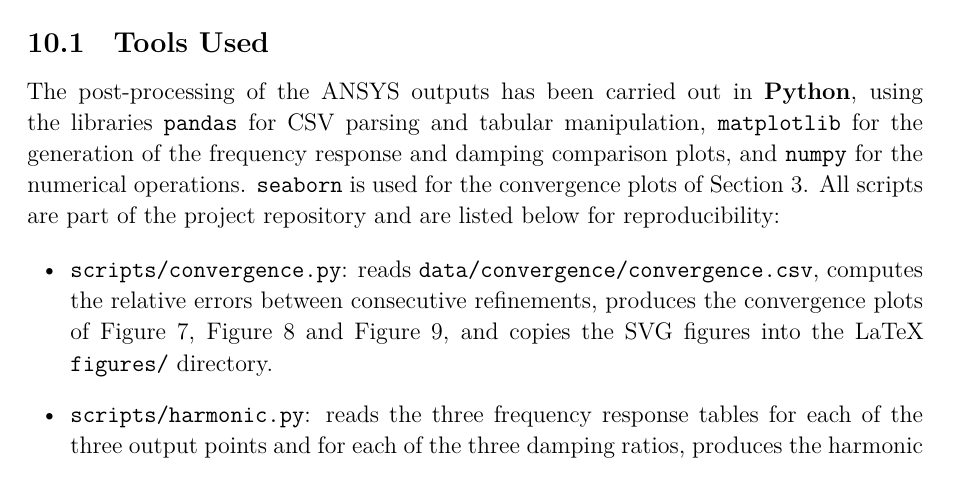
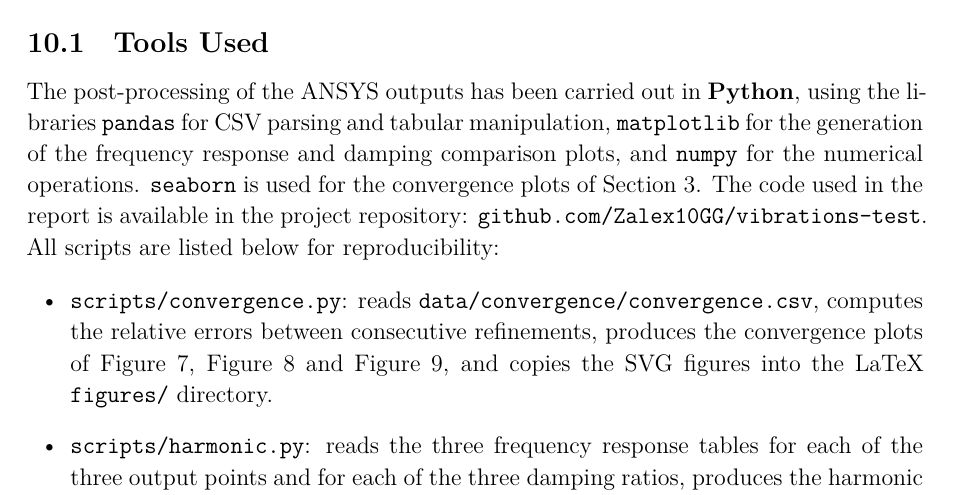
Before and after one commit to Zalex10GG/vibrations-test, a LaTeX document (latex/main.tex, which reads latex/sections/10_postprocessing.tex): part of page 27 of 32, cut so that both start at the same text. Compiled offline with XeLaTeX.

Commit message:
add github link

```diff
--- a/latex/sections/10_postprocessing.tex
+++ b/latex/sections/10_postprocessing.tex
@@ -2,7 +2,7 @@
 
 \subsection{Tools Used}
 
-The post-processing of the ANSYS outputs has been carried out in \textbf{Python}, using the libraries \texttt{pandas} for CSV parsing and tabular manipulation, \texttt{matplotlib} for the generation of the frequency response and damping comparison plots, and \texttt{numpy} for the numerical operations. \texttt{seaborn} is used for the convergence plots of \Cref{sec:mesh_convergence}. All scripts are part of the project repository and are listed below for reproducibility:
+The post-processing of the ANSYS outputs has been carried out in \textbf{Python}, using the libraries \texttt{pandas} for CSV parsing and tabular manipulation, \texttt{matplotlib} for the generation of the frequency response and damping comparison plots, and \texttt{numpy} for the numerical operations. \texttt{seaborn} is used for the convergence plots of \Cref{sec:mesh_convergence}. The code used in the report is available in the project repository: \href{https://github.com/Zalex10GG/vibrations-test}{\texttt{github.com/Zalex10GG/vibrations-test}}. All scripts are listed below for reproducibility:
 
 \begin{itemize}
     \item \texttt{scripts/convergence.py}: reads \texttt{data/convergence/convergence.csv}, computes the relative errors between consecutive refinements, produces the convergence plots of \Cref{fig:convergence_frequency}, \Cref{fig:convergence_error_measures} and \Cref{fig:convergence_error_total}, and copies the SVG figures into the LaTeX \texttt{figures/} directory.
```
